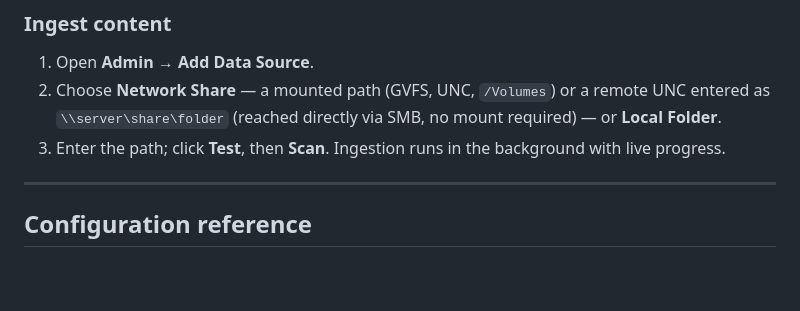
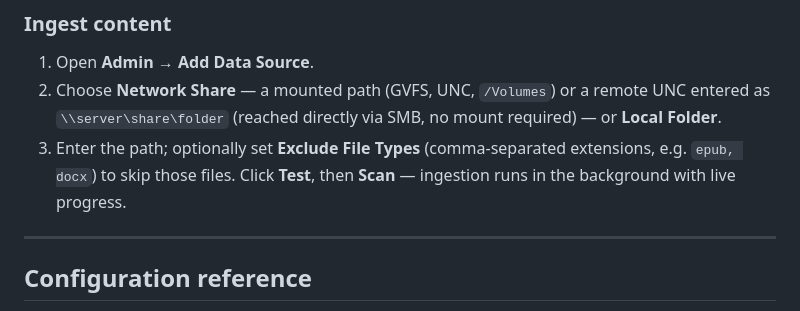
Before and after one commit to chitrangad/RAG-Assistant, a Markdown page: INSTALL.md, the part around the change. GitHub-like rendering; blank space fills up the shorter version.

```diff
--- a/INSTALL.md
+++ b/INSTALL.md
@@ -246,7 +246,7 @@ Append more `username:hash` lines to add users.
 
 1. Open **Admin** → **Add Data Source**.
 2. Choose **Network Share** — a mounted path (GVFS, UNC, `/Volumes`) or a remote UNC entered as `\\server\share\folder` (reached directly via SMB, no mount required) — or **Local Folder**.
-3. Enter the path; click **Test**, then **Scan**. Ingestion runs in the background with live progress.
+3. Enter the path; optionally set **Exclude File Types** (comma-separated extensions, e.g. `epub, docx`) to skip those files. Click **Test**, then **Scan** — ingestion runs in the background with live progress.
 
 ---
 
```
Also changed, not shown: README.md (+8 -7 lines).
